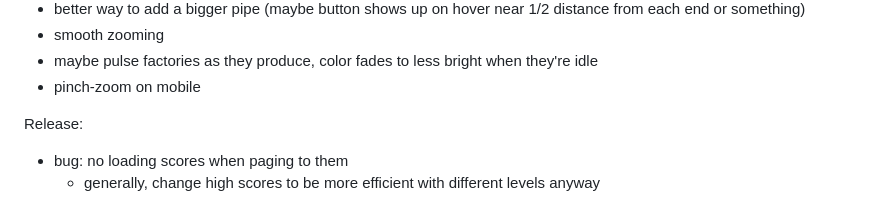
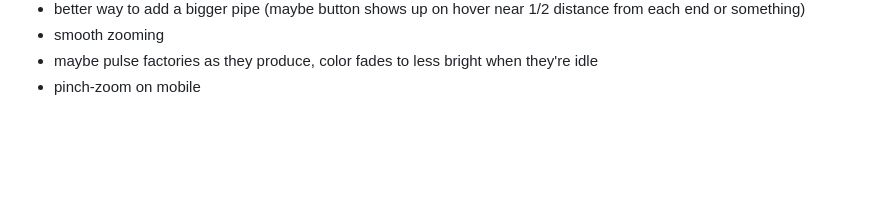
Before and after one commit to Jimbly/LD53-shapes-delivery, a Markdown page: README.md, the part around the change. Rendered like a GitHub page; blank space fills up the shorter version.

```diff
--- a/README.md
+++ b/README.md
@@ -57,7 +57,3 @@ Polish
 * smooth zooming
 * maybe pulse factories as they produce, color fades to less bright when they're idle
 * pinch-zoom on mobile
-
-Release:
-* bug: no loading scores when paging to them
-  * generally, change high scores to be more efficient with different levels anyway
```
